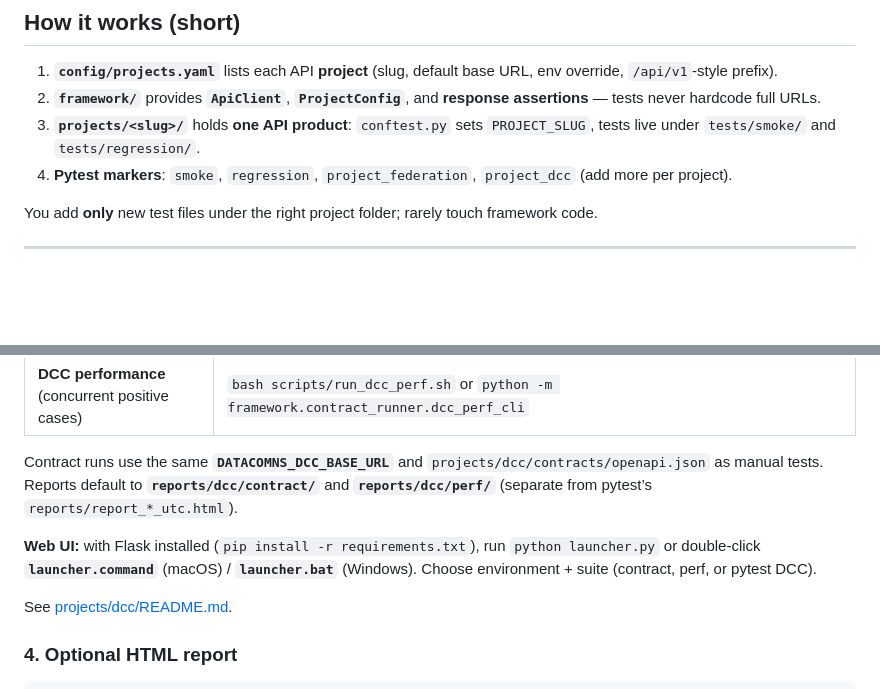
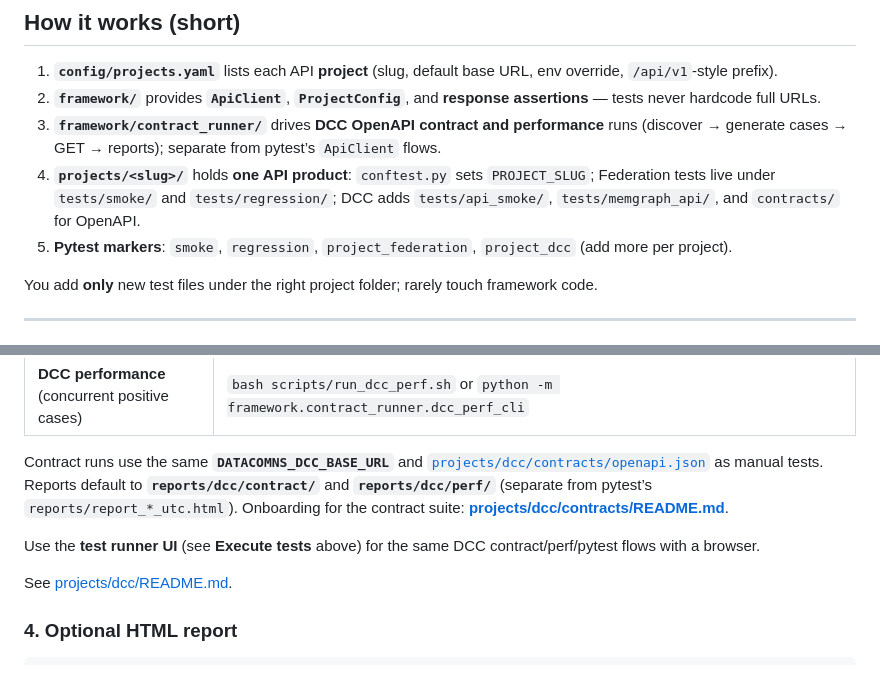
Before and after one commit to sohil-nih/datacomns-api-automation, a Markdown page: README.md, 2 parts joined by grey strips. Rendered like a GitHub page; blank space fills up the shorter version.

```diff
--- a/README.md
+++ b/README.md
@@ -8,8 +8,9 @@ Multi-project **API test framework** with shared HTTP client, config registry, s
 
 1. **`config/projects.yaml`** lists each API **project** (slug, default base URL, env override, `/api/v1`-style prefix).
 2. **`framework/`** provides **`ApiClient`**, **`ProjectConfig`**, and **response assertions** — tests never hardcode full URLs.
-3. **`projects/<slug>/`** holds **one API product**: `conftest.py` sets `PROJECT_SLUG`, tests live under `tests/smoke/` and `tests/regression/`.
-4. **Pytest markers**: `smoke`, `regression`, `project_federation`, `project_dcc` (add more per project).
+3. **`framework/contract_runner/`** drives **DCC OpenAPI contract and performance** runs (discover → generate cases → GET → reports); separate from pytest’s `ApiClient` flows.
+4. **`projects/<slug>/`** holds **one API product**: `conftest.py` sets `PROJECT_SLUG`; Federation tests live under `tests/smoke/` and `tests/regression/`; DCC adds `tests/api_smoke/`, `tests/memgraph_api/`, and `contracts/` for OpenAPI.
+5. **Pytest markers**: `smoke`, `regression`, `project_federation`, `project_dcc` (add more per project).
 
 You add **only** new test files under the right project folder; rarely touch framework code.
 
@@ -84,9 +102,9 @@ Separate folder **`projects/dcc/`** — REST + Memgraph validation against the D
 | **DCC OpenAPI contract** (autogenerated GETs + HTML/JSON) | `bash scripts/run_dcc_contract_suite.sh` or `python -m framework.contract_runner.dcc_cli` |
 | **DCC performance** (concurrent positive cases) | `bash scripts/run_dcc_perf.sh` or `python -m framework.contract_runner.dcc_perf_cli` |
 
-Contract runs use the same **`DATACOMNS_DCC_BASE_URL`** and `projects/dcc/contracts/openapi.json` as manual tests. Reports default to **`reports/dcc/contract/`** and **`reports/dcc/perf/`** (separate from pytest’s `reports/report_*_utc.html`).
+Contract runs use the same **`DATACOMNS_DCC_BASE_URL`** and [`projects/dcc/contracts/openapi.json`](projects/dcc/contracts/openapi.json) as manual tests. Reports default to **`reports/dcc/contract/`** and **`reports/dcc/perf/`** (separate from pytest’s `reports/report_*_utc.html`). Onboarding for the contract suite: **[projects/dcc/contracts/README.md](projects/dcc/contracts/README.md)**.
 
-**Web UI:** with Flask installed (`pip install -r requirements.txt`), run `python launcher.py` or double-click **`launcher.command`** (macOS) / **`launcher.bat`** (Windows). Choose environment + suite (contract, perf, or pytest DCC).
+Use the **test runner UI** (see **Execute tests** above) for the same DCC contract/perf/pytest flows with a browser.
 
 See [projects/dcc/README.md](projects/dcc/README.md).
 
```
Also changed, not shown: other parts of README.md (+43 -6 lines).
